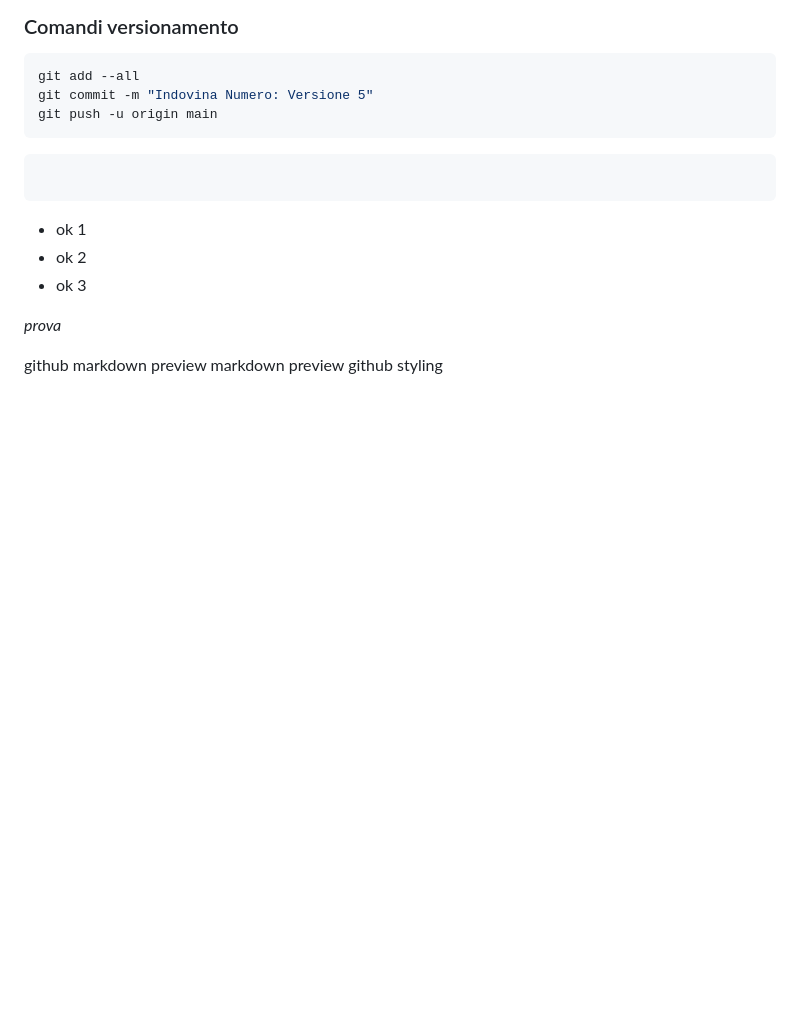
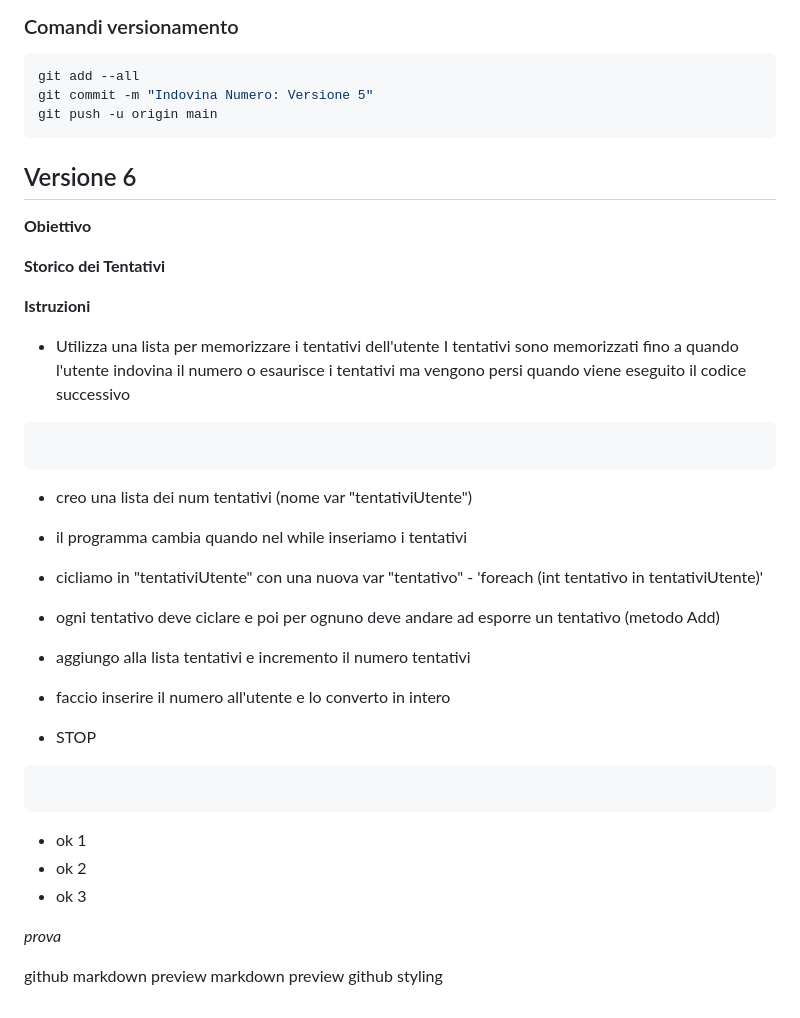
Before and after one commit to soparodi/dev2_2024, a Markdown page: Assignment/01_indovina-numero/README.md, the part around the change. GitHub-like rendering; blank space fills up the shorter version.

Commit message:
Indovina Numero: Versione 5

````diff
--- a/Assignment/01_indovina-numero/README.md
+++ b/Assignment/01_indovina-numero/README.md
@@ -345,6 +345,31 @@ git push -u origin main
 ```
 
 
+## Versione 6
+
+**Obiettivo**
+
+**Storico dei Tentativi**
+
+**Istruzioni**
+
+* Utilizza una lista per memorizzare i tentativi dell'utente
+I tentativi sono memorizzati fino a quando l'utente indovina il numero o esaurisce i tentativi ma vengono persi quando viene eseguito il codice successivo
+
+```csharp
+
+```
+
+- creo una lista dei num tentativi (nome var "tentativiUtente")
+- il programma cambia quando nel while inseriamo i tentativi
+- cicliamo in "tentativiUtente" con una nuova var "tentativo" - 'foreach (int tentativo in tentativiUtente)'
+- ogni tentativo deve ciclare e poi per ognuno deve andare ad esporre un tentativo (metodo Add)
+- aggiungo alla lista tentativi e incremento il numero tentativi
+- faccio inserire il numero all'utente e lo converto in intero
+
+
+- STOP
+
 ```csharp
 
 ```
````
